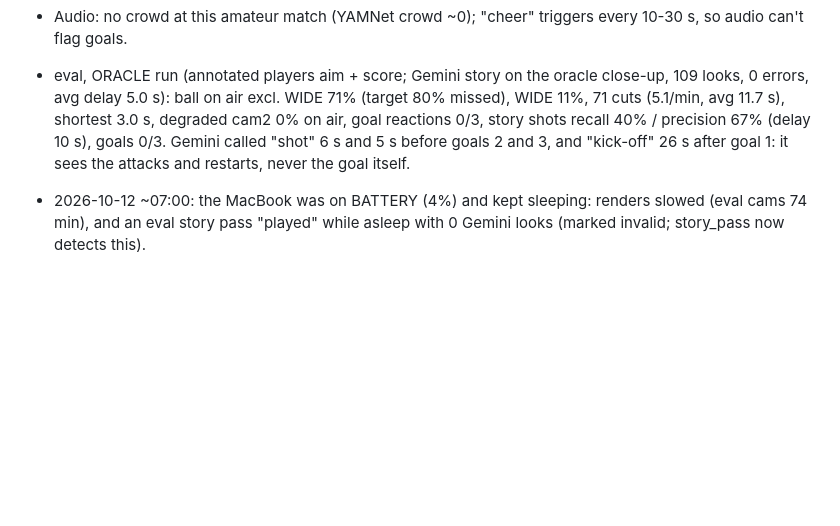
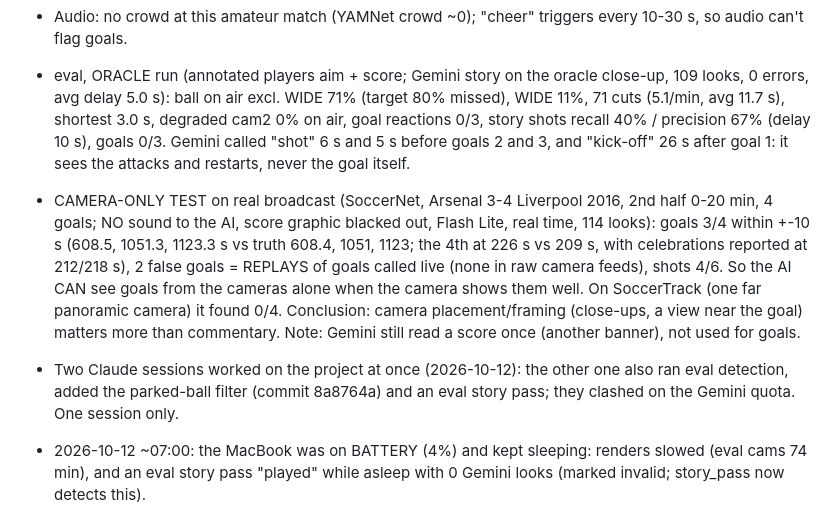
Before and after one commit to ashfaqeiocod/ai-director, a Markdown page: PROGRESS.md, the part around the change. Rendered like a GitHub page; blank space fills up the shorter version.

Commit message:
MVP3: camera-only broadcast test (no sound, no score graphic): goals 3/4 within 10 s
Co-Authored-By: Claude Opus 5.5 <noreply@anthropic.com>

```diff
--- a/PROGRESS.md
+++ b/PROGRESS.md
@@ -264,6 +264,15 @@ Spec: `docs/MVP3_SPEC.md`. Plan: `docs/AI_LIVE_DIRECTOR_PLAN.md`. Last updated:
   shortest 3.0 s, degraded cam2 0% on air, goal reactions 0/3, story shots recall 40% / precision 67% (delay 10 s),
   goals 0/3. Gemini called "shot" 6 s and 5 s before goals 2 and 3, and "kick-off" 26 s after goal 1: it sees
   the attacks and restarts, never the goal itself.
+- CAMERA-ONLY TEST on real broadcast (SoccerNet, Arsenal 3-4 Liverpool 2016, 2nd half 0-20 min, 4 goals;
+  NO sound to the AI, score graphic blacked out, Flash Lite, real time, 114 looks):
+  goals 3/4 within +-10 s (608.5, 1051.3, 1123.3 s vs truth 608.4, 1051, 1123; the 4th at 226 s vs 209 s, with
+  celebrations reported at 212/218 s), 2 false goals = REPLAYS of goals called live (none in raw camera feeds),
+  shots 4/6. So the AI CAN see goals from the cameras alone when the camera shows them well. On SoccerTrack
+  (one far panoramic camera) it found 0/4. Conclusion: camera placement/framing (close-ups, a view near the
+  goal) matters more than commentary. Note: Gemini still read a score once (another banner), not used for goals.
+- Two Claude sessions worked on the project at once (2026-10-12): the other one also ran eval detection, added the
+  parked-ball filter (commit 8a8764a) and an eval story pass; they clashed on the Gemini quota. One session only.
 - 2026-10-12 ~07:00: the MacBook was on BATTERY (4%) and kept sleeping: renders slowed (eval cams 74 min), and an
   eval story pass "played" while asleep with 0 Gemini looks (marked invalid; story_pass now detects this).
 
```
